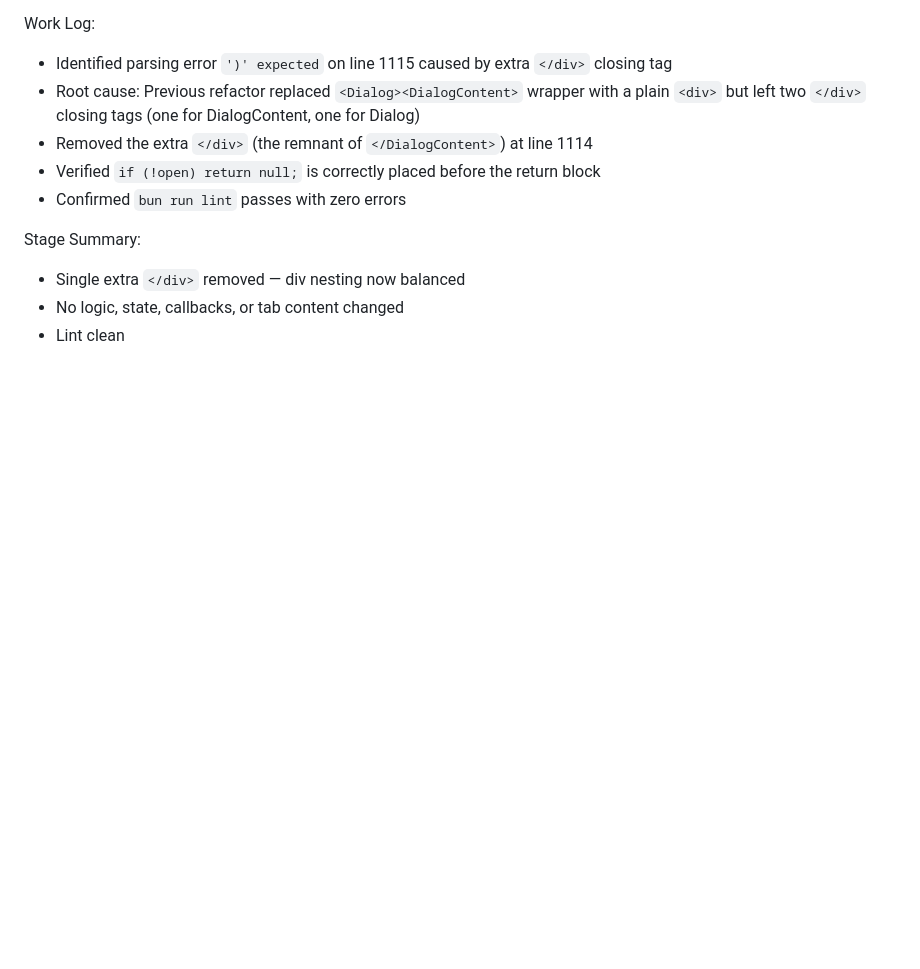
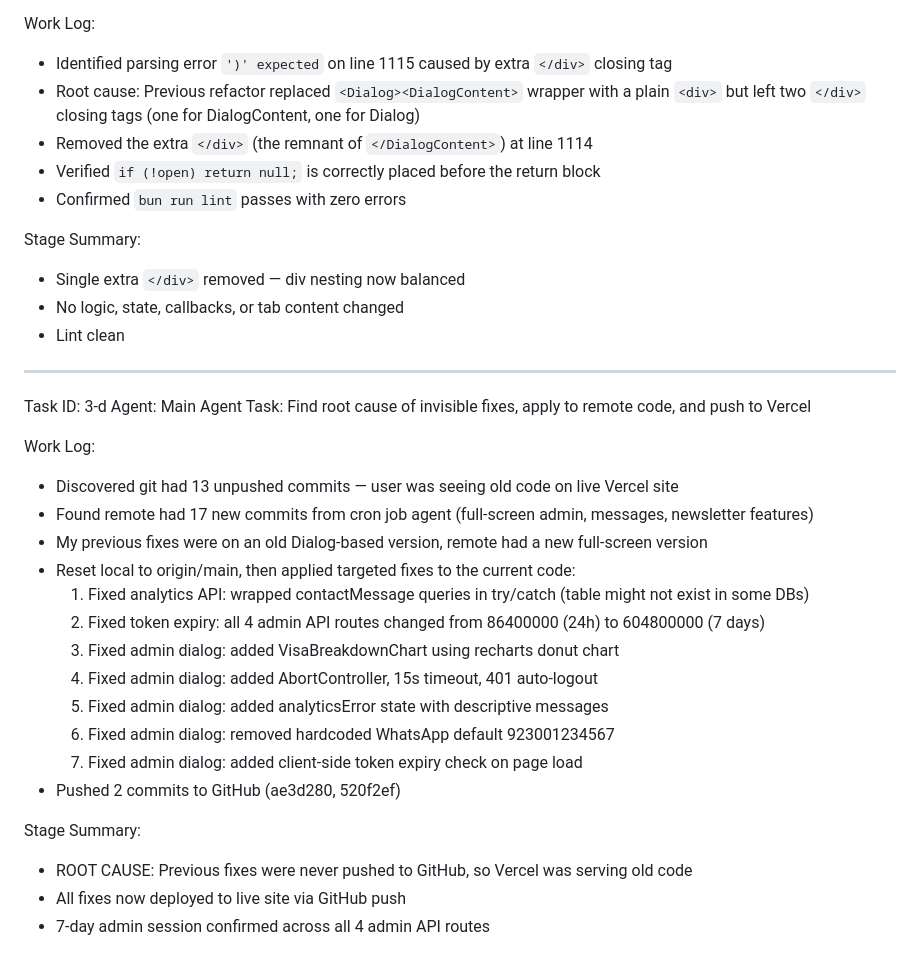
Before and after one commit to mugtou08-create/pakvisa-advisor, a Markdown page: worklog.md, the part around the change. Drawn GitHub-style; blank space fills up the shorter version.

Commit message:
ded5027c-aa4d-46f8-a6a8-8538b3f44aa0

```diff
--- a/worklog.md
+++ b/worklog.md
@@ -532,3 +532,27 @@ Stage Summary:
 - Single extra `</div>` removed — div nesting now balanced
 - No logic, state, callbacks, or tab content changed
 - Lint clean
+
+---
+Task ID: 3-d
+Agent: Main Agent
+Task: Find root cause of invisible fixes, apply to remote code, and push to Vercel
+
+Work Log:
+- Discovered git had 13 unpushed commits — user was seeing old code on live Vercel site
+- Found remote had 17 new commits from cron job agent (full-screen admin, messages, newsletter features)
+- My previous fixes were on an old Dialog-based version, remote had a new full-screen version
+- Reset local to origin/main, then applied targeted fixes to the current code:
+  1. Fixed analytics API: wrapped contactMessage queries in try/catch (table might not exist in some DBs)
+  2. Fixed token expiry: all 4 admin API routes changed from 86400000 (24h) to 604800000 (7 days)
+  3. Fixed admin dialog: added VisaBreakdownChart using recharts donut chart
+  4. Fixed admin dialog: added AbortController, 15s timeout, 401 auto-logout
+  5. Fixed admin dialog: added analyticsError state with descriptive messages
+  6. Fixed admin dialog: removed hardcoded WhatsApp default 923001234567
+  7. Fixed admin dialog: added client-side token expiry check on page load
+- Pushed 2 commits to GitHub (ae3d280, 520f2ef)
+
+Stage Summary:
+- ROOT CAUSE: Previous fixes were never pushed to GitHub, so Vercel was serving old code
+- All fixes now deployed to live site via GitHub push
+- 7-day admin session confirmed across all 4 admin API routes
```
